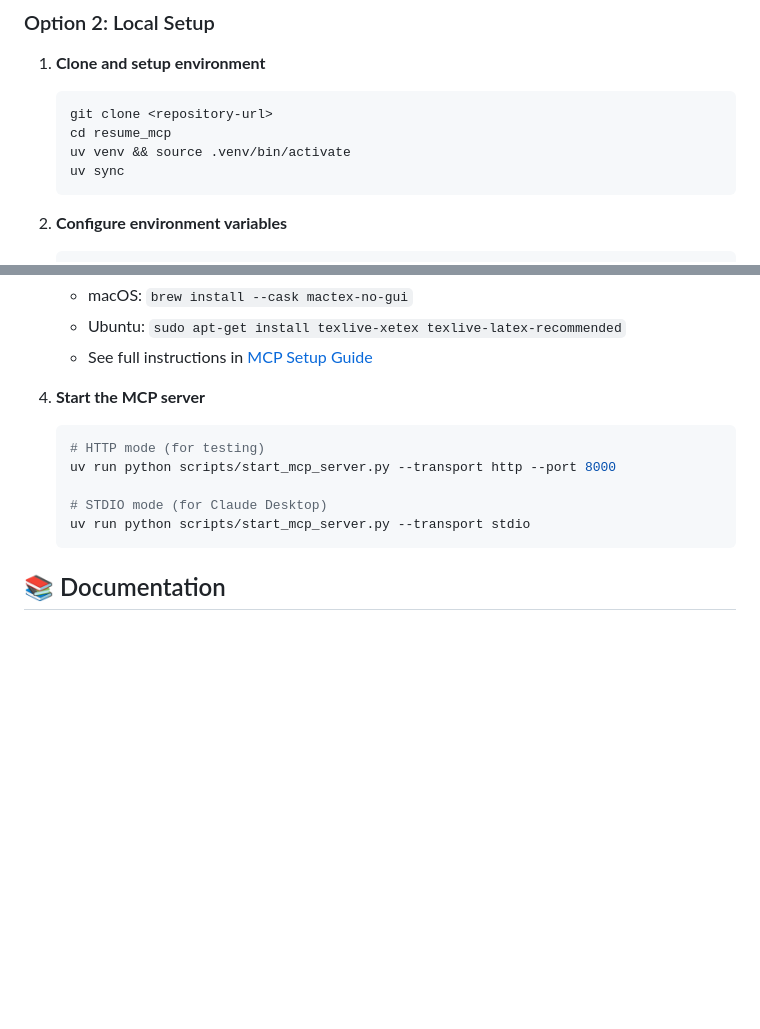
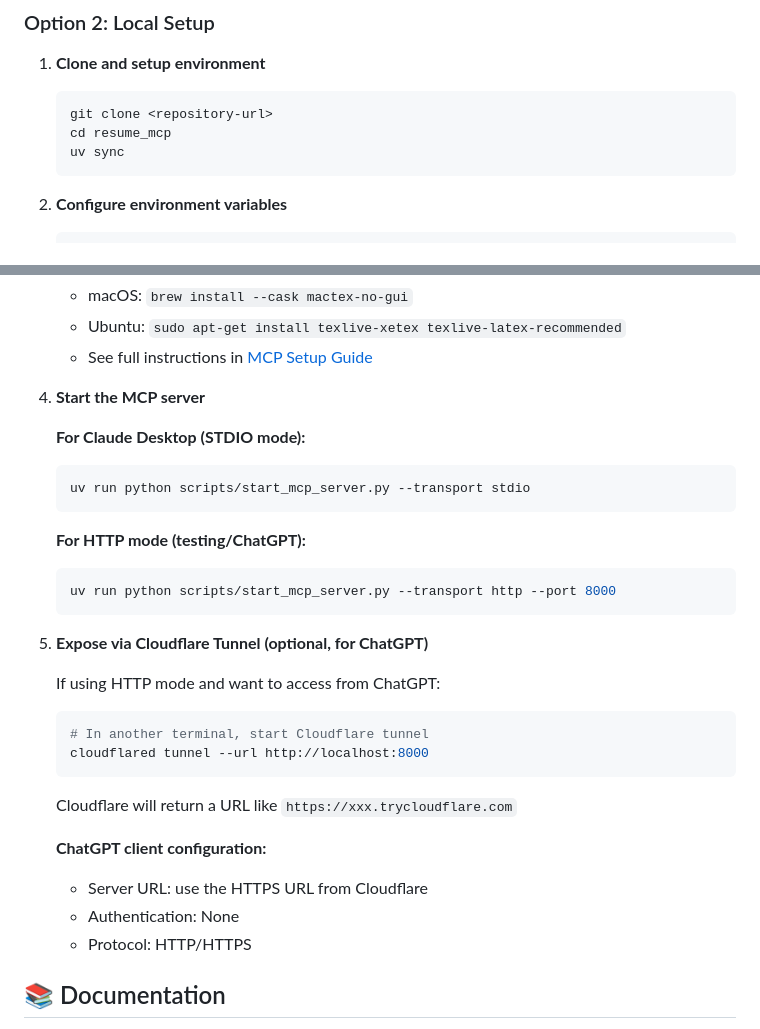
Before and after one commit to bugparty/resume-mcp-server, a Markdown page: README.md, 2 parts joined by grey strips. Drawn GitHub-style; blank space fills up the shorter version.

````diff
--- a/README.md
+++ b/README.md
@@ -61,7 +61,6 @@ The container will automatically create a public URL for ChatGPT integration. Se
    ```bash
    git clone <repository-url>
    cd resume_mcp
-   uv venv && source .venv/bin/activate
    uv sync
    ```
 
@@ -77,13 +76,32 @@ The container will automatically create a public URL for ChatGPT integration. Se
    - See full instructions in [MCP Setup Guide](./MCP_SETUP.md)
 
 4. **Start the MCP server**
+
+   **For Claude Desktop (STDIO mode):**
    ```bash
-   # HTTP mode (for testing)
-   uv run python scripts/start_mcp_server.py --transport http --port 8000
-
-   # STDIO mode (for Claude Desktop)
    uv run python scripts/start_mcp_server.py --transport stdio
    ```
+
+   **For HTTP mode (testing/ChatGPT):**
+   ```bash
+   uv run python scripts/start_mcp_server.py --transport http --port 8000
+   ```
+
+5. **Expose via Cloudflare Tunnel (optional, for ChatGPT)**
+
+   If using HTTP mode and want to access from ChatGPT:
+
+   ```bash
+   # In another terminal, start Cloudflare tunnel
+   cloudflared tunnel --url http://localhost:8000
+   ```
+
+   Cloudflare will return a URL like `https://xxx.trycloudflare.com`
+
+   **ChatGPT client configuration:**
+   - Server URL: use the HTTPS URL from Cloudflare
+   - Authentication: None
+   - Protocol: HTTP/HTTPS
 
 ## 📚 Documentation
 
````
Also changed, not shown: README-cn.md (deleted, +0 -125 lines).
